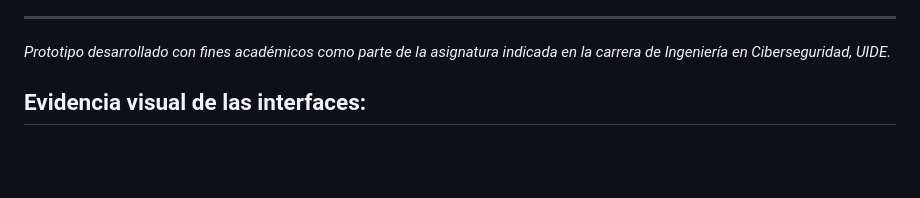
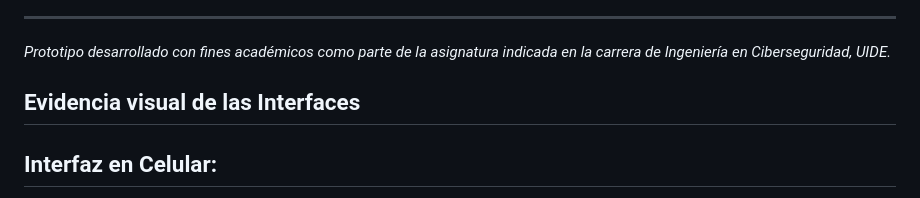
Before and after one commit to elizabethguzman77/codestudy-prototipo, a Markdown page: README.md, the part around one of its changes. Rendered like a GitHub page; blank space fills up the shorter version.

```diff
--- a/README.md
+++ b/README.md
@@ -118,7 +118,8 @@ El repositorio incluye dos archivos HTML independientes, autocontenidos (HTML +
 
 *Prototipo desarrollado con fines académicos como parte de la asignatura indicada en la carrera de Ingeniería en Ciberseguridad, UIDE.*
 
-## Evidencia visual de las interfaces:
+## Evidencia visual de las Interfaces
+## Interfaz en Celular:
 <img width="2560" height="1600" alt="image" src="https://github.com/user-attachments/assets/e5168ad5-f13c-4735-866f-372a89d90c52" />
 <img width="2560" height="1600" alt="image" src="https://github.com/user-attachments/assets/6c50e248-3536-4faf-ba38-f4d2c912668a" />
 <img width="2560" height="1600" alt="image" src="https://github.com/user-attachments/assets/72b8f22c-90b3-4969-9c72-28f8de0baa84" />
```
Also changed, not shown: other parts of README.md (+13 -0 lines).
